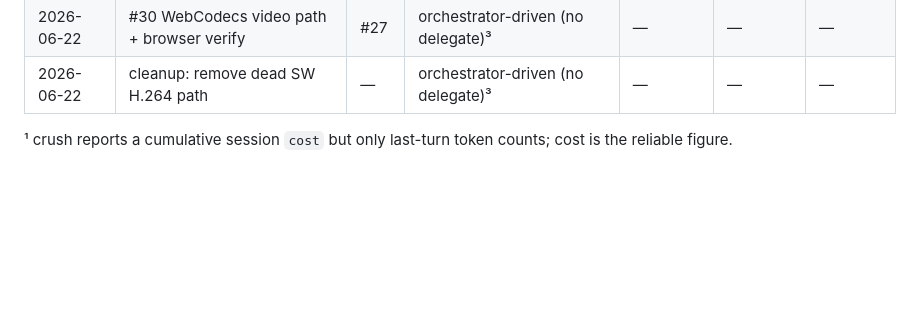
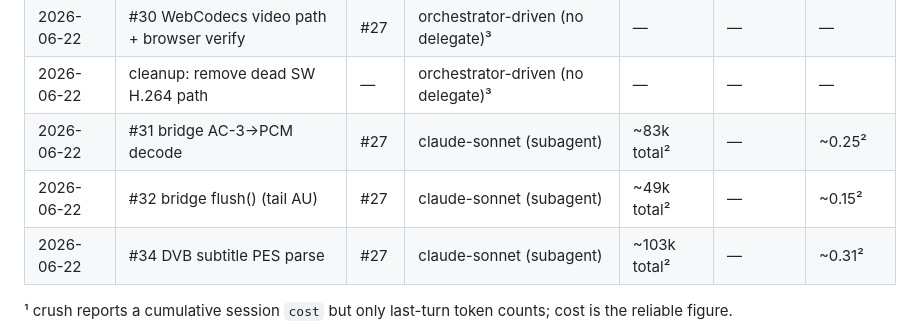
Before and after one commit to fishloa/rust-skyfire, a Markdown page: docs/COSTS.md, the part around the change. Rendered like a GitHub page; blank space fills up the shorter version.

Commit message:
docs(costs): log #31/#32-flush/#34 subagent runs

```diff
--- a/docs/COSTS.md
+++ b/docs/COSTS.md
@@ -43,6 +43,9 @@ the ledger and update the epic rollup in the same change.
 | 2026-06-22 | #29 skyfire-wasm streaming bridge API | #27 | claude-sonnet (Anthropic subagent) | ~80k total² | — | ~0.24² |
 | 2026-06-22 | #30 WebCodecs video path + browser verify | #27 | orchestrator-driven (no delegate)³ | — | — | — |
 | 2026-06-22 | cleanup: remove dead SW H.264 path | — | orchestrator-driven (no delegate)³ | — | — | — |
+| 2026-06-22 | #31 bridge AC-3→PCM decode | #27 | claude-sonnet (subagent) | ~83k total² | — | ~0.25² |
+| 2026-06-22 | #32 bridge flush() (tail AU) | #27 | claude-sonnet (subagent) | ~49k total² | — | ~0.15² |
+| 2026-06-22 | #34 DVB subtitle PES parse | #27 | claude-sonnet (subagent) | ~103k total² | — | ~0.31² |
 
 ¹ crush reports a cumulative session `cost` but only last-turn token counts; cost is the reliable figure.
 
```
